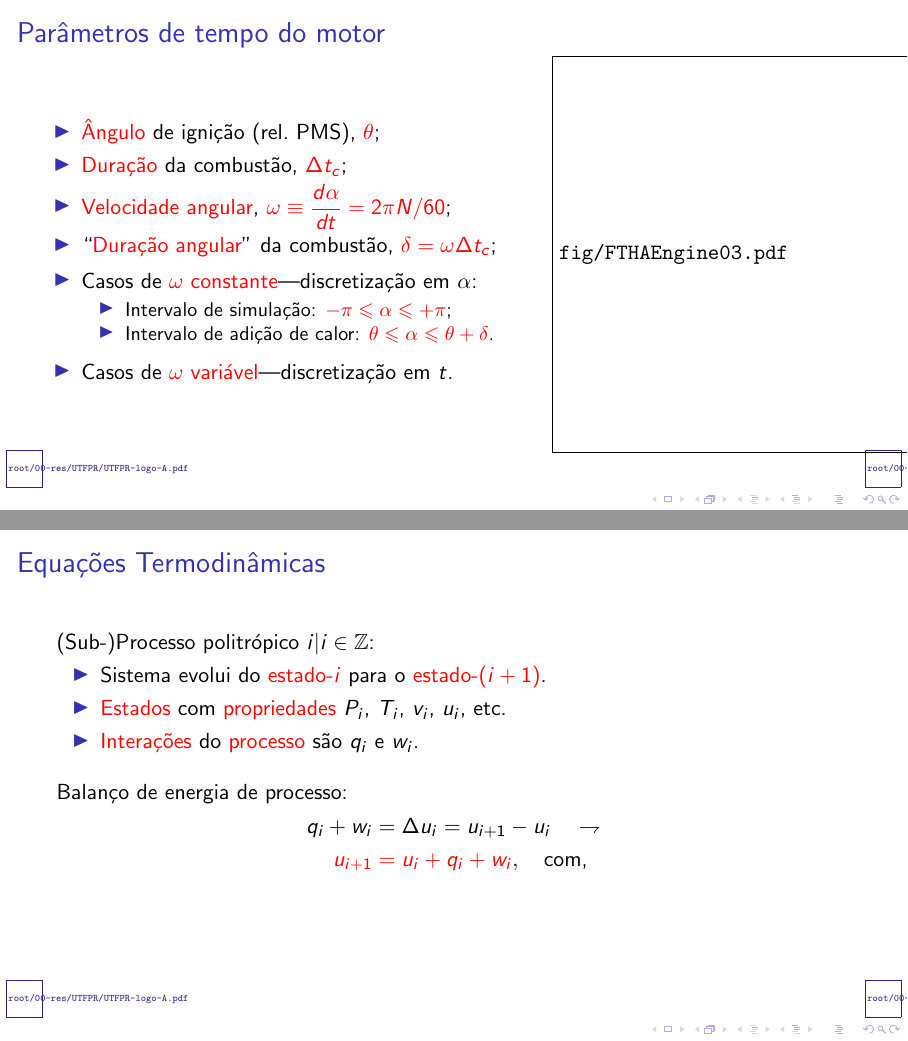
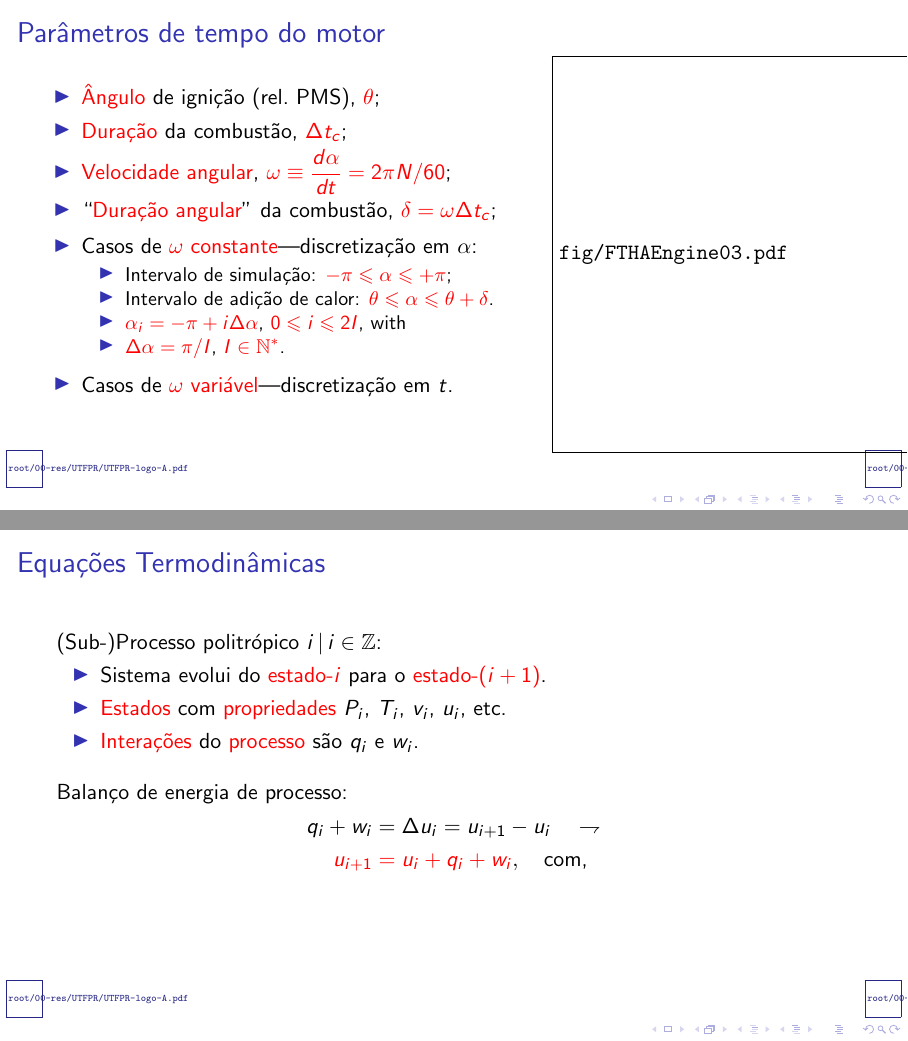
Before and after one commit to CNThermSci/ApplThermSci, LaTeX slides (ApplEngTherm/Part-C-Simulations/01-PureSubstance/01-FTHA/C0101-pt-PRES.tex, which reads ApplEngTherm/Part-C-Simulations/01-PureSubstance/01-FTHA/C0101-pt.tex): pages 57 and 72 of 82 before the commit and pages 59 and 74 of 84 after it, joined at a grey line. Compiled offline with pdfLaTeX.

Commit message:
UPD on the Engine/Cycle Modeling

```diff
--- a/ApplEngTherm/Part-C-Simulations/01-PureSubstance/01-FTHA/C0101-pt.tex
+++ b/ApplEngTherm/Part-C-Simulations/01-PureSubstance/01-FTHA/C0101-pt.tex
@@ -205,7 +205,7 @@
     \begin{frame}{Parâmetros de tempo do motor}\vspace*{-2em}
         \begin{columns}
         \column{0.60\textwidth}
-        \begin{itemize}
+        \vspace*{-1.0em}\begin{itemize}
             \item<1-> \alert{Ângulo} de ignição (rel.~PMS), \alert{$\theta$};
             \item<2-> \alert{Duração} da combustão, \alert{$\Delta t_c$};
             \item<3-> \alert{Velocidade angular}, \alert{$\omega \equiv \dfrac{d\alpha}{dt} =
@@ -216,9 +216,14 @@
             \begin{itemize}
                 \item<5-> Intervalo de simulação: \alert{$-\pi \leqslant \alpha \leqslant +\pi$};
                 \item<6-> Intervalo de adição de calor: \alert{$\theta \leqslant \alpha \leqslant
-                    \theta+\delta$}.\\[\medskipamount]
+                    \theta+\delta$}.
+                \item<7-> \alert{$\alpha_i = -\pi + i\Delta\alpha$},
+                          \alert{$0 \leqslant i \leqslant 2I$}, with
+                \item<8-> \alert{$\Delta\alpha = \pi/I$},
+                          \alert{$I \in \mathbb{N}^*$}.
+                    \\[\medskipamount]
             \end{itemize}
-            \item<7-> Casos de \alert{$\omega$ variável}---discretização em $t$.
+            \item<9-> Casos de \alert{$\omega$ variável}---discretização em $t$.
         \end{itemize}
         \column{0.40\textwidth}
         \begin{center}
```
Also changed, not shown: ApplEngTherm/Part-C-Simulations/01-PureSubstance/01-FTHA/C0101-pt-PRES.pdf, ApplEngTherm/Part-C-Simulations/01-PureSubstance/01-FTHA/C0101-pt.tex (2 more changed lines).
